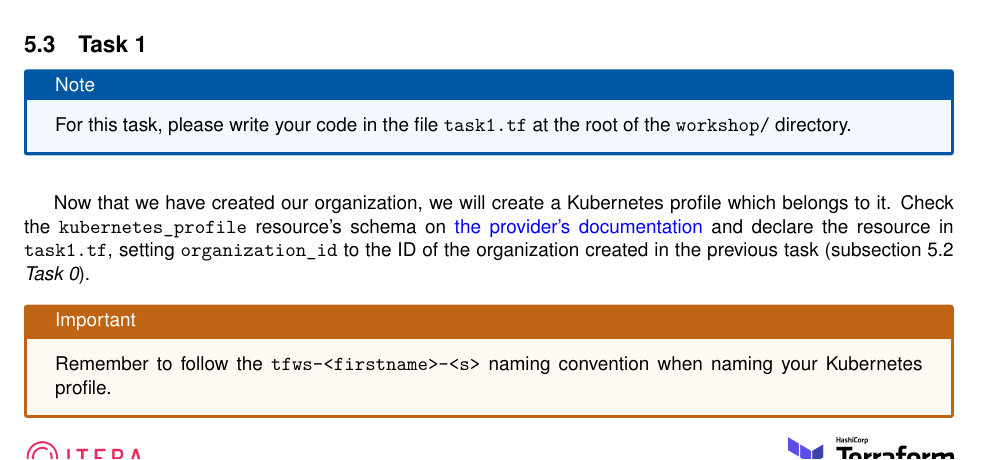
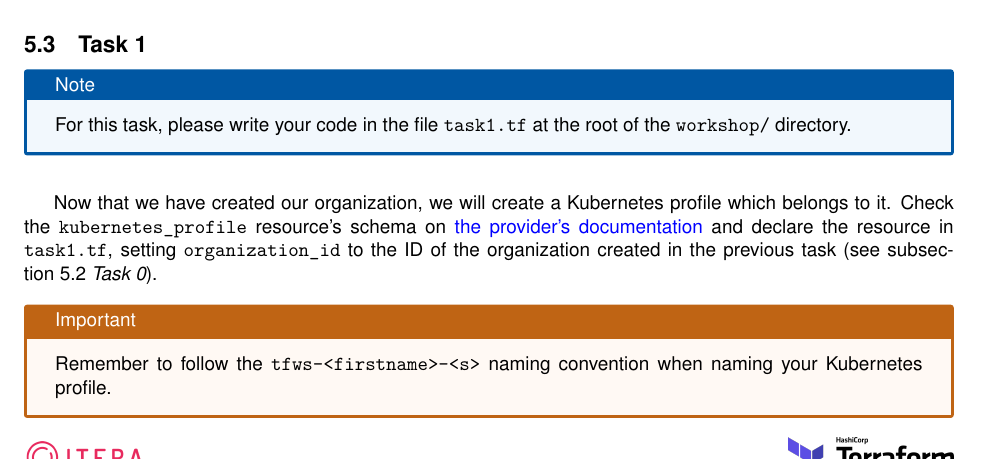
Before and after one commit to itera-io/terraform-provider-taikun-workshop, a LaTeX document (src/main_win.tex, which reads src/task1.tex): part of page 6 of 7, cut so that both start at the same text. Compiled offline with pdfLaTeX.

Commit message:
feat(subject): rephrase

```diff
--- a/src/task1.tex
+++ b/src/task1.tex
@@ -10,7 +10,7 @@ we will create a Kubernetes profile which belongs to it.
 Check the \texttt{kubernetes\_profile} resource's schema on
 \href{https://intuinewin.github.io/taikun-docs/resources/kubernetes_profile.html}{the provider's documentation}
 and declare the resource in \texttt{task1.tf}, setting \texttt{organization\_id} to the ID
-of the organization created in the previous task (\fullref{sec:task0}).
+of the organization created in the previous task (see \fullref{sec:task0}).
 
 \begin{warn}
   Remember to follow the \texttt{tfws-<firstname>-<s>} naming convention when naming your Kubernetes profile.
```
